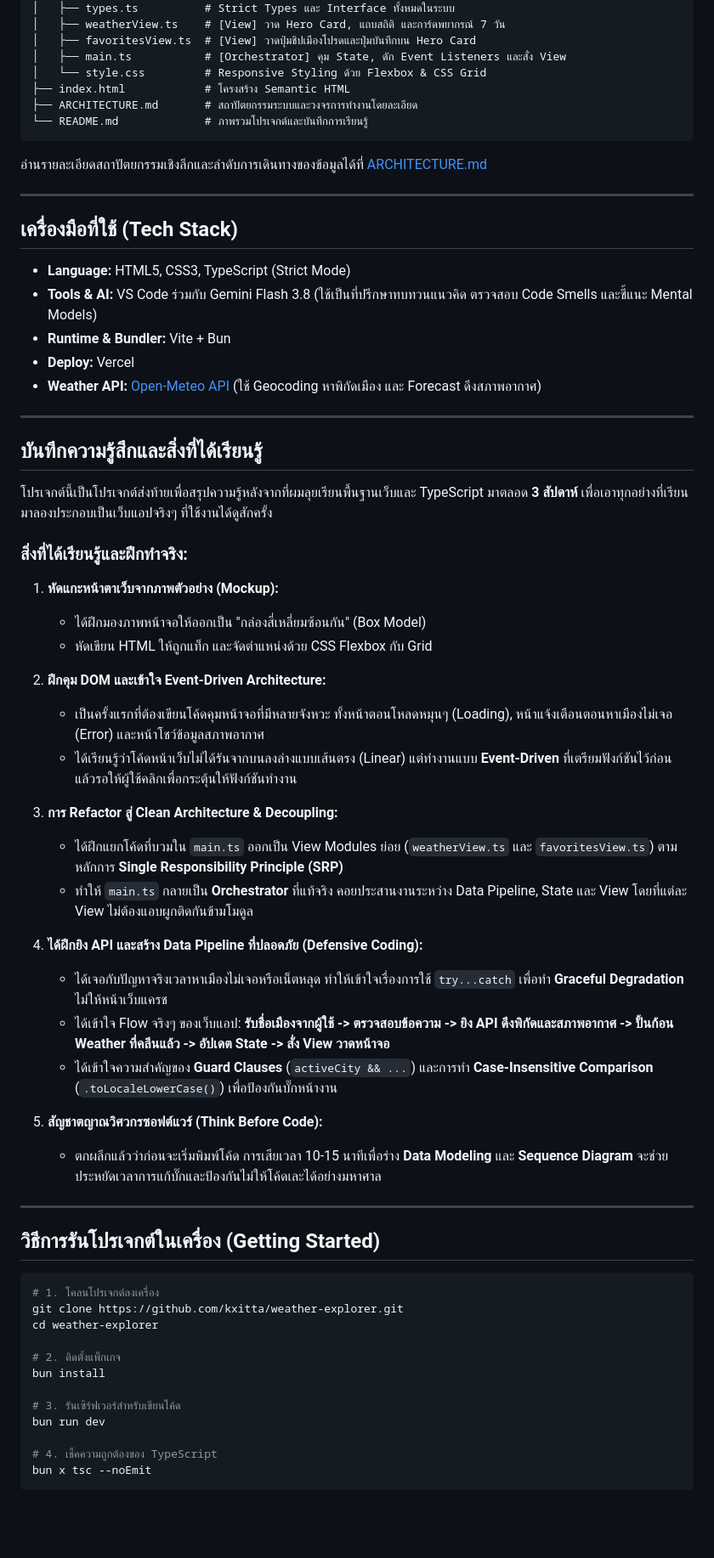
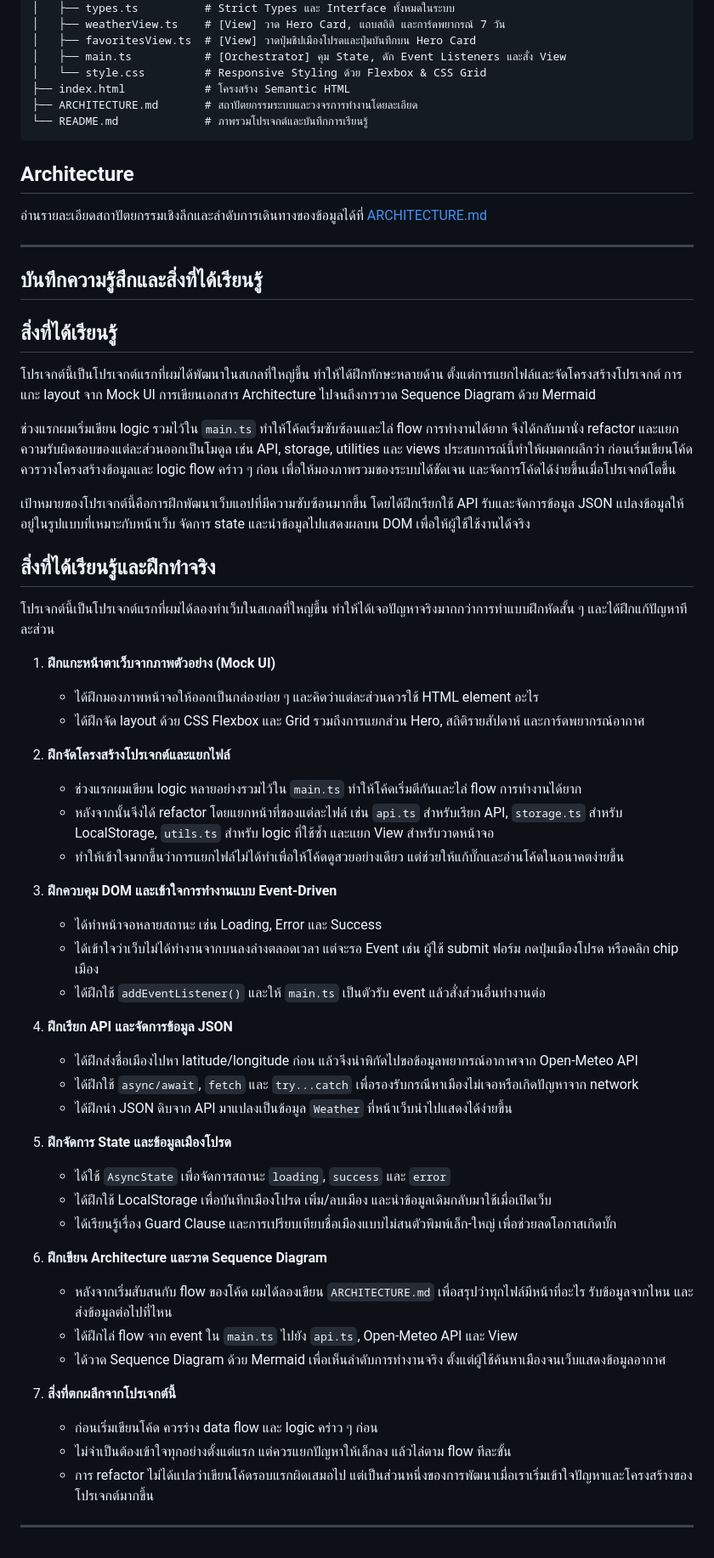
Before and after one commit to kxitta00/weather-explorer, a Markdown page: README.md, the part around one of its changes. Shown at 85% size. Drawn GitHub-style; blank space fills up the shorter version.

````diff
--- a/README.md
+++ b/README.md
@@ -23,61 +68,61 @@ weather-explorer/
 └── README.md             # ภาพรวมโปรเจกต์และบันทึกการเรียนรู้
 ```
 
+## Architecture
 อ่านรายละเอียดสถาปัตยกรรมเชิงลึกและลำดับการเดินทางของข้อมูลได้ที่ [ARCHITECTURE.md](ARCHITECTURE.md)
 
 ---
-
-## เครื่องมือที่ใช้ (Tech Stack)
-
-- **Language:** HTML5, CSS3, TypeScript (Strict Mode)
-- **Tools & AI:** VS Code ร่วมกับ Gemini Flash 3.8 (ใช้เป็นที่ปรึกษาทบทวนแนวคิด ตรวจสอบ Code Smells และชี้แนะ Mental Models)
-- **Runtime & Bundler:** Vite + Bun
-- **Deploy:** Vercel
-- **Weather API:** [Open-Meteo API](https://open-meteo.com/) (ใช้ Geocoding หาพิกัดเมือง และ Forecast ดึงสภาพอากาศ)
-
----
-
 ## บันทึกความรู้สึกและสิ่งที่ได้เรียนรู้
 
-โปรเจกต์นี้เป็นโปรเจกต์ส่งท้ายเพื่อสรุปความรู้หลังจากที่ผมลุยเรียนพื้นฐานเว็บและ TypeScript มาตลอด **3 สัปดาห์** เพื่อเอาทุกอย่างที่เรียนมาลองประกอบเป็นเว็บแอปจริงๆ ที่ใช้งานได้ดูสักครั้ง
+## สิ่งที่ได้เรียนรู้
+โปรเจกต์นี้เป็นโปรเจกต์แรกที่ผมได้พัฒนาในสเกลที่ใหญ่ขึ้น ทำให้ได้ฝึกทักษะหลายด้าน ตั้งแต่การแยกไฟล์และจัดโครงสร้างโปรเจกต์ การแกะ layout จาก Mock UI การเขียนเอกสาร Architecture ไปจนถึงการวาด Sequence Diagram ด้วย Mermaid
 
-### สิ่งที่ได้เรียนรู้และฝึกทำจริง:
+ช่วงแรกผมเริ่มเขียน logic รวมไว้ใน `main.ts` ทำให้โค้ดเริ่มซับซ้อนและไล่ flow การทำงานได้ยาก จึงได้กลับมานั่ง refactor และแยกความรับผิดชอบของแต่ละส่วนออกเป็นโมดูล เช่น API, storage, utilities และ views ประสบการณ์นี้ทำให้ผมตกผลึกว่า ก่อนเริ่มเขียนโค้ด ควรวางโครงสร้างข้อมูลและ logic flow คร่าว ๆ ก่อน เพื่อให้มองภาพรวมของระบบได้ชัดเจน และจัดการโค้ดได้ง่ายขึ้นเมื่อโปรเจกต์โตขึ้น
 
-1. **หัดแกะหน้าตาเว็บจากภาพตัวอย่าง (Mockup):**
-   - ได้ฝึกมองภาพหน้าจอให้ออกเป็น "กล่องสี่เหลี่ยมซ้อนกัน" (Box Model)
-   - หัดเขียน HTML ให้ถูกแท็ก และจัดตำแหน่งด้วย CSS Flexbox กับ Grid
+เป้าหมายของโปรเจกต์นี้คือการฝึกพัฒนาเว็บแอปที่มีความซับซ้อนมากขึ้น โดยได้ฝึกเรียกใช้ API รับและจัดการข้อมูล JSON แปลงข้อมูลให้อยู่ในรูปแบบที่เหมาะกับหน้าเว็บ จัดการ state และนำข้อมูลไปแสดงผลบน DOM เพื่อให้ผู้ใช้ใช้งานได้จริง
 
-2. **ฝึกคุม DOM และเข้าใจ Event-Driven Architecture:**
-   - เป็นครั้งแรกที่ต้องเขียนโค้ดคุมหน้าจอที่มีหลายจังหวะ ทั้งหน้าตอนโหลดหมุนๆ (Loading), หน้าแจ้งเตือนตอนหาเมืองไม่เจอ (Error) และหน้าโชว์ข้อมูลสภาพอากาศ
-   - ได้เรียนรู้ว่าโค้ดหน้าเว็บไม่ได้รันจากบนลงล่างแบบเส้นตรง (Linear) แต่ทำงานแบบ **Event-Driven** ที่เตรียมฟังก์ชันไว้ก่อน แล้วรอให้ผู้ใช้คลิกเพื่อกระตุ้นให้ฟังก์ชันทำงาน
+## สิ่งที่ได้เรียนรู้และฝึกทำจริง
 
-3. **การ Refactor สู่ Clean Architecture & Decoupling:**
-   - ได้ฝึกแยกโค้ดที่บวมใน `main.ts` ออกเป็น View Modules ย่อย (`weatherView.ts` และ `favoritesView.ts`) ตามหลักการ **Single Responsibility Principle (SRP)**
-   - ทำให้ `main.ts` กลายเป็น **Orchestrator** ที่แท้จริง คอยประสานงานระหว่าง Data Pipeline, State และ View โดยที่แต่ละ View ไม่ต้องแอบผูกติดกันข้ามโมดูล
+โปรเจกต์นี้เป็นโปรเจกต์แรกที่ผมได้ลองทำเว็บในสเกลที่ใหญ่ขึ้น ทำให้ได้เจอปัญหาจริงมากกว่าการทำแบบฝึกหัดสั้น ๆ และได้ฝึกแก้ปัญหาทีละส่วน
 
-4. **ได้ฝึกยิง API และสร้าง Data Pipeline ที่ปลอดภัย (Defensive Coding):**
-   - ได้เจอกับปัญหาจริงเวลาหาเมืองไม่เจอหรือเน็ตหลุด ทำให้เข้าใจเรื่องการใช้ `try...catch` เพื่อทำ **Graceful Degradation** ไม่ให้หน้าเว็บแครช
-   - ได้เข้าใจ Flow จริงๆ ของเว็บแอป: **รับชื่อเมืองจากผู้ใช้ -> ตรวจสอบข้อความ -> ยิง API ดึงพิกัดและสภาพอากาศ -> ปั้นก้อน Weather ที่คลีนแล้ว -> อัปเดต State -> สั่ง View วาดหน้าจอ**
-   - ได้เข้าใจความสำคัญของ **Guard Clauses** (`activeCity && ...`) และการทำ **Case-Insensitive Comparison** (`.toLocaleLowerCase()`) เพื่อป้องกันบั๊กหน้างาน
+1. **ฝึกแกะหน้าตาเว็บจากภาพตัวอย่าง (Mock UI)**
 
-5. **สัญชาตญาณวิศวกรซอฟต์แวร์ (Think Before Code):**
-   - ตกผลึกแล้วว่าก่อนจะเริ่มพิมพ์โค้ด การเสียเวลา 10-15 นาทีเพื่อร่าง **Data Modeling** และ **Sequence Diagram** จะช่วยประหยัดเวลาการแก้บั๊กและป้องกันไม่ให้โค้ดเละได้อย่างมหาศาล
+   - ได้ฝึกมองภาพหน้าจอให้ออกเป็นกล่องย่อย ๆ และคิดว่าแต่ละส่วนควรใช้ HTML element อะไร
+   - ได้ฝึกจัด layout ด้วย CSS Flexbox และ Grid รวมถึงการแยกส่วน Hero, สถิติรายสัปดาห์ และการ์ดพยากรณ์อากาศ
 
+2. **ฝึกจัดโครงสร้างโปรเจกต์และแยกไฟล์**
+
+   - ช่วงแรกผมเขียน logic หลายอย่างรวมไว้ใน `main.ts` ทำให้โค้ดเริ่มตีกันและไล่ flow การทำงานได้ยาก
+   - หลังจากนั้นจึงได้ refactor โดยแยกหน้าที่ของแต่ละไฟล์ เช่น `api.ts` สำหรับเรียก API, `storage.ts` สำหรับ LocalStorage, `utils.ts` สำหรับ logic ที่ใช้ซ้ำ และแยก View สำหรับวาดหน้าจอ
+   - ทำให้เข้าใจมากขึ้นว่าการแยกไฟล์ไม่ได้ทำเพื่อให้โค้ดดูสวยอย่างเดียว แต่ช่วยให้แก้บั๊กและอ่านโค้ดในอนาคตง่ายขึ้น
+
+3. **ฝึกควบคุม DOM และเข้าใจการทำงานแบบ Event-Driven**
+
+   - ได้ทำหน้าจอหลายสถานะ เช่น Loading, Error และ Success
+   - ได้เข้าใจว่าเว็บไม่ได้ทำงานจากบนลงล่างตลอดเวลา แต่จะรอ Event เช่น ผู้ใช้ submit ฟอร์ม กดปุ่มเมืองโปรด หรือคลิก chip เมือง
+   - ได้ฝึกใช้ `addEventListener()` และให้ `main.ts` เป็นตัวรับ event แล้วสั่งส่วนอื่นทำงานต่อ
+
+4. **ฝึกเรียก API และจัดการข้อมูล JSON**
+
+   - ได้ฝึกส่งชื่อเมืองไปหา latitude/longitude ก่อน แล้วจึงนำพิกัดไปขอข้อมูลพยากรณ์อากาศจาก Open-Meteo API
+   - ได้ฝึกใช้ `async/await`, `fetch` และ `try...catch` เพื่อรองรับกรณีหาเมืองไม่เจอหรือเกิดปัญหาจาก network
+   - ได้ฝึกนำ JSON ดิบจาก API มาแปลงเป็นข้อมูล `Weather` ที่หน้าเว็บนำไปแสดงได้ง่ายขึ้น
+
+5. **ฝึกจัดการ State และข้อมูลเมืองโปรด**
+
+   - ได้ใช้ `AsyncState` เพื่อจัดการสถานะ `loading`, `success` และ `error`
+   - ได้ฝึกใช้ LocalStorage เพื่อบันทึกเมืองโปรด เพิ่ม/ลบเมือง และนำข้อมูลเดิมกลับมาใช้เมื่อเปิดเว็บ
+   - ได้เรียนรู้เรื่อง Guard Clause และการเปรียบเทียบชื่อเมืองแบบไม่สนตัวพิมพ์เล็ก-ใหญ่ เพื่อช่วยลดโอกาสเกิดบั๊ก
+
+6. **ฝึกเขียน Architecture และวาด Sequence Diagram**
+
+   - หลังจากเริ่มสับสนกับ flow ของโค้ด ผมได้ลองเขียน `ARCHITECTURE.md` เพื่อสรุปว่าทุกไฟล์มีหน้าที่อะไร รับข้อมูลจากไหน และส่งข้อมูลต่อไปที่ไหน
+   - ได้ฝึกไล่ flow จาก event ใน `main.ts` ไปยัง `api.ts`, Open-Meteo API และ View
+   - ได้วาด Sequence Diagram ด้วย Mermaid เพื่อเห็นลำดับการทำงานจริง ตั้งแต่ผู้ใช้ค้นหาเมืองจนเว็บแสดงข้อมูลอากาศ
+
+7. **สิ่งที่ตกผลึกจากโปรเจกต์นี้**
+
+   - ก่อนเริ่มเขียนโค้ด ควรร่าง data flow และ logic คร่าว ๆ ก่อน
+   - ไม่จำเป็นต้องเข้าใจทุกอย่างตั้งแต่แรก แต่ควรแยกปัญหาให้เล็กลง แล้วไล่ตาม flow ทีละขั้น
+   - การ refactor ไม่ได้แปลว่าเขียนโค้ดรอบแรกผิดเสมอไป แต่เป็นส่วนหนึ่งของการพัฒนาเมื่อเราเริ่มเข้าใจปัญหาและโครงสร้างของโปรเจกต์มากขึ้น
 ---
-
-## วิธีการรันโปรเจกต์ในเครื่อง (Getting Started)
-
-```bash
-# 1. โคลนโปรเจกต์ลงเครื่อง
-git clone https://github.com/kxitta/weather-explorer.git
-cd weather-explorer
-
-# 2. ติดตั้งแพ็กเกจ
-bun install
-
-# 3. รันเซิร์ฟเวอร์สำหรับเขียนโค้ด
-bun run dev
-
-# 4. เช็คความถูกต้องของ TypeScript
-bun x tsc --noEmit
-```
````
Also changed, not shown: other parts of README.md (+46 -1 lines), ARCHITECTURE.md (+39 -0 lines), docs/screenshots/01.png (added), docs/screenshots/02.png (added), 1 other file.
